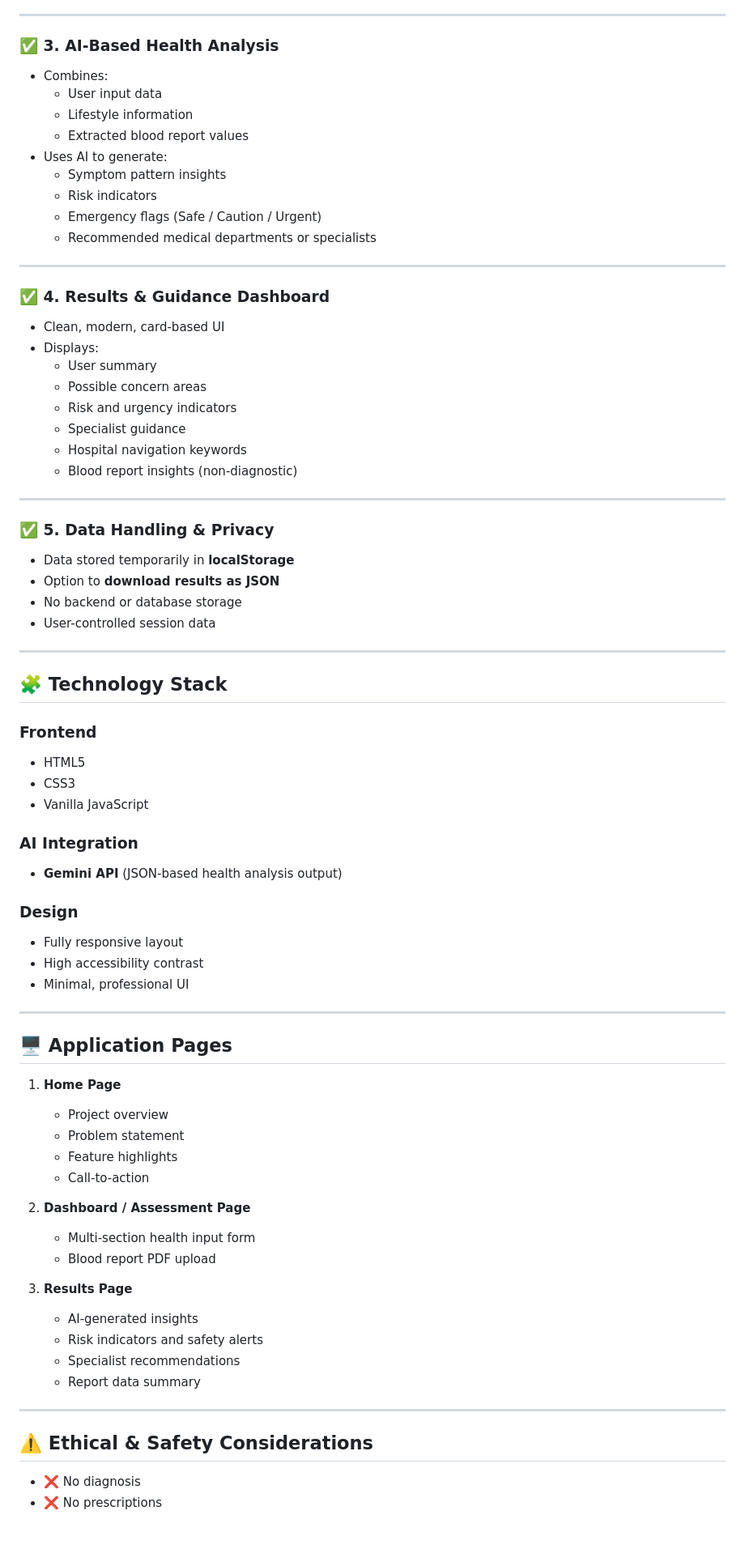
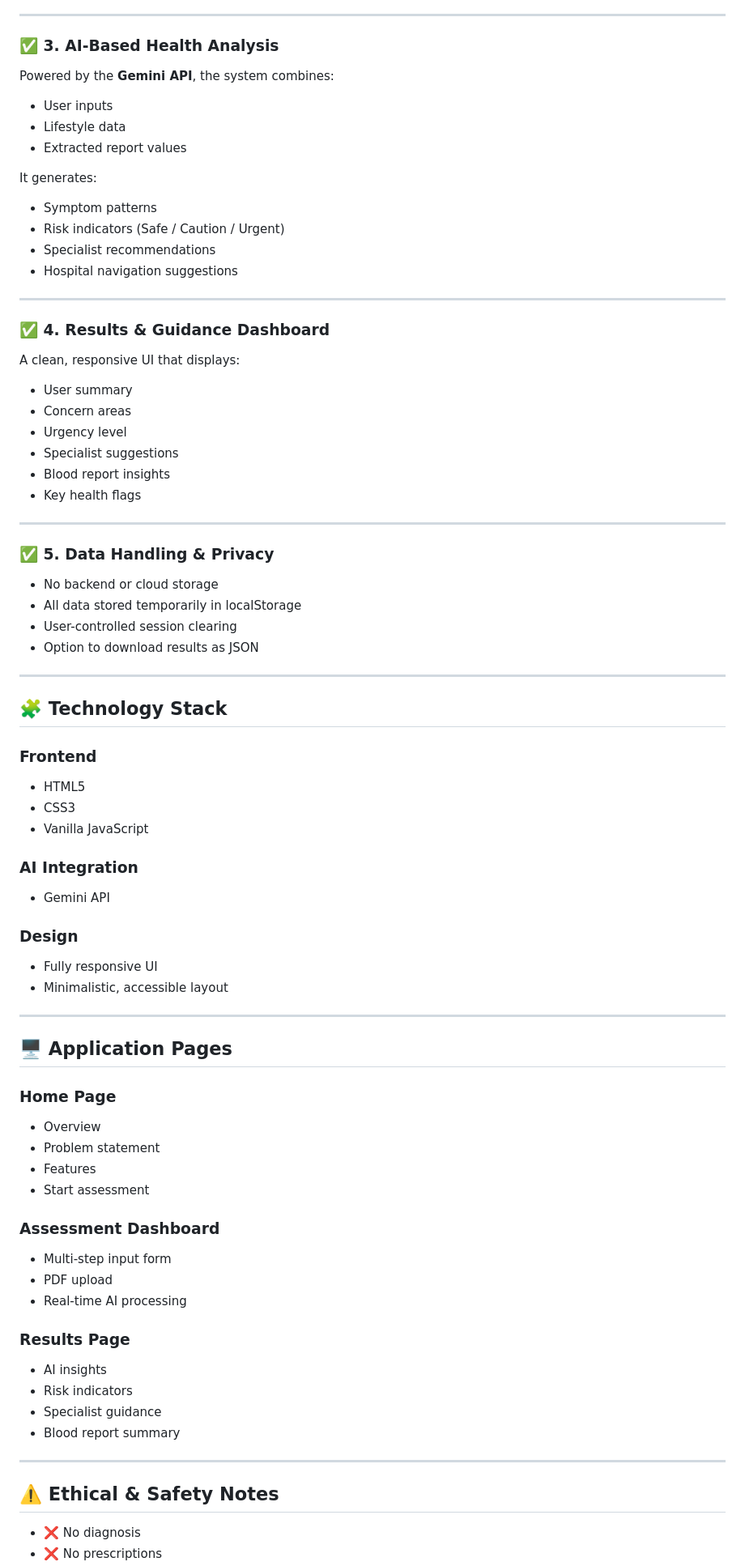
Before and after one commit to kavyagada20/sehatseva, a Markdown page: README.md, the part around one of its changes. Shown at 81% size. GitHub-like rendering; blank space fills up the shorter version.

```diff
--- a/README.md
+++ b/README.md
@@ -58,77 +65,80 @@ This project aims to **reduce confusion, panic, and delays** in healthcare decis
 ---
 
 ### ✅ 3. AI-Based Health Analysis
-- Combines:
-  - User input data
-  - Lifestyle information
-  - Extracted blood report values
-- Uses AI to generate:
-  - Symptom pattern insights
-  - Risk indicators
-  - Emergency flags (Safe / Caution / Urgent)
-  - Recommended medical departments or specialists
+Powered by the **Gemini API**, the system combines:
+
+- User inputs
+- Lifestyle data
+- Extracted report values
+
+It generates:
+
+- Symptom patterns
+- Risk indicators (Safe / Caution / Urgent)
+- Specialist recommendations
+- Hospital navigation suggestions
 
 ---
 
 ### ✅ 4. Results & Guidance Dashboard
-- Clean, modern, card-based UI
-- Displays:
-  - User summary
-  - Possible concern areas
-  - Risk and urgency indicators
-  - Specialist guidance
-  - Hospital navigation keywords
-  - Blood report insights (non-diagnostic)
+
+A clean, responsive UI that displays:
+
+- User summary
+- Concern areas
+- Urgency level
+- Specialist suggestions
+- Blood report insights
+- Key health flags
 
 ---
 
 ### ✅ 5. Data Handling & Privacy
-- Data stored temporarily in **localStorage**
-- Option to **download results as JSON**
-- No backend or database storage
-- User-controlled session data
+
+- No backend or cloud storage
+- All data stored temporarily in localStorage
+- User-controlled session clearing
+- Option to download results as JSON
 
 ---
 
 ## 🧩 Technology Stack
 
-### Frontend
+### **Frontend**
 - HTML5
 - CSS3
 - Vanilla JavaScript
 
-### AI Integration
-- **Gemini API** (JSON-based health analysis output)
+### **AI Integration**
+- Gemini API
 
-
-### Design
-- Fully responsive layout
-- High accessibility contrast
-- Minimal, professional UI
+### **Design**
+- Fully responsive UI
+- Minimalistic, accessible layout
 
 ---
 
 ## 🖥️ Application Pages
 
-1. **Home Page**
-   - Project overview
-   - Problem statement
-   - Feature highlights
-   - Call-to-action
+### **Home Page**
+- Overview
+- Problem statement
+- Features
+- Start assessment
 
-2. **Dashboard / Assessment Page**
-   - Multi-section health input form
-   - Blood report PDF upload
+### **Assessment Dashboard**
+- Multi-step input form
+- PDF upload
+- Real-time AI processing
 
-3. **Results Page**
-   - AI-generated insights
-   - Risk indicators and safety alerts
-   - Specialist recommendations
-   - Report data summary
+### **Results Page**
+- AI insights
+- Risk indicators
+- Specialist guidance
+- Blood report summary
 
 ---
 
-## ⚠️ Ethical & Safety Considerations
-
+## ⚠️ Ethical & Safety Notes
 - ❌ No diagnosis
 - ❌ No prescriptions
```
Also changed, not shown: other parts of README.md (+37 -32 lines).
